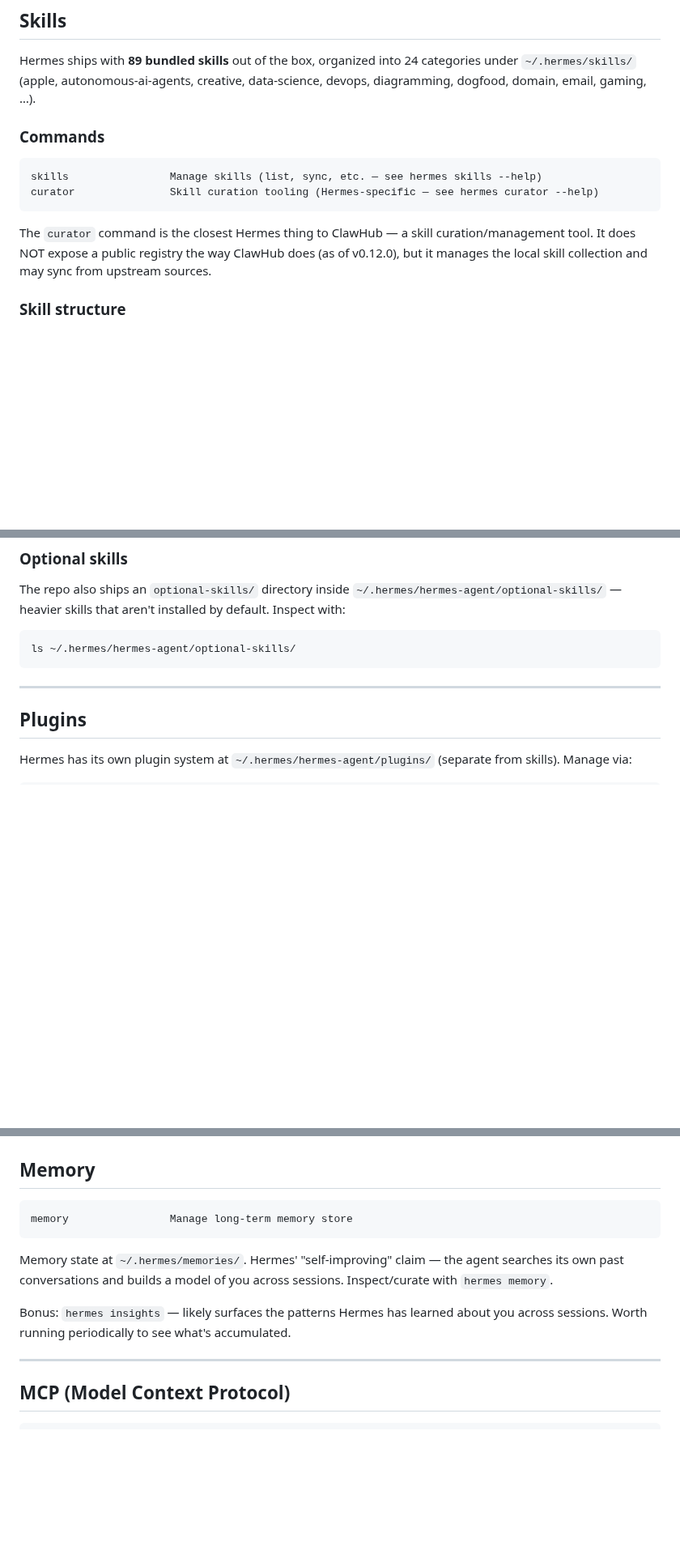
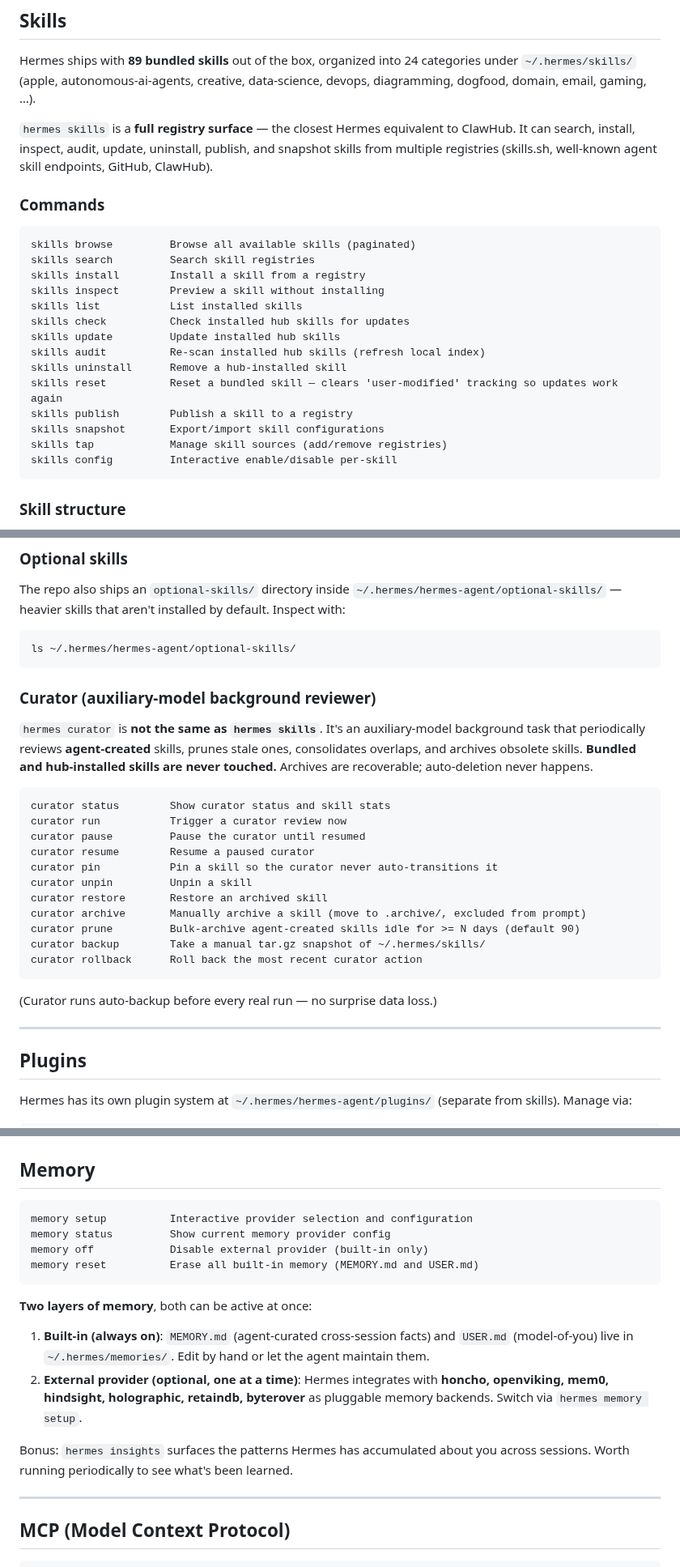
Before and after one commit to Enconvo/skills, a Markdown page: curated/hermes-configure/SKILL.md, 3 parts joined by grey strips. Shown at 81% size. Drawn GitHub-style; blank space fills up the shorter version.

Commit message:
hermes-configure: align version with Hermes (v0.12.0) + 4 corrections
Material corrections after exercising hermes skills, curator, memory, config:

1. hermes skills IS the ClawHub equivalent (was wrongly described as "no
   clawhub equivalent"). Documented full registry surface: browse/search/
   install/inspect/audit/update/uninstall/publish/snapshot/tap/config —
   pulls from skills.sh, GitHub, ClawHub, well-known endpoints.

2. hermes curator clarified: auxiliary-model background reviewer that prunes
   AGENT-CREATED skills only. Bundled + hub-installed skills never touched.
   Auto-backup before every real run; archives recoverable; no auto-delete.

3. hermes memory: documented 7 external provider plugins (honcho, openviking,
   mem0, hindsight, holographic, retaindb, byterover) alongside built-in
   MEMORY.md/USER.md.

4. hermes config: full surface (show/edit/set/path/env-path/check/migrate)
   instead of just get/set/edit. config migrate is the canonical
   "refresh schema" command after upgrades.

Plus: new "Refresh — what to use for what" matrix mapping common refresh
asks to the right command. No single hermes refresh; refresh is contextual.

Version aligned to Hermes' own version (v0.12.0) per user convention.

Co-Authored-By: Claude Opus 4.7 (1M context) <noreply@anthropic.com>

````diff
--- a/curated/hermes-configure/SKILL.md
+++ b/curated/hermes-configure/SKILL.md
@@ -302,13 +302,26 @@ grep '^  default:' ~/.hermes/config.yaml
 
 Hermes ships with **89 bundled skills** out of the box, organized into 24 categories under `~/.hermes/skills/` (apple, autonomous-ai-agents, creative, data-science, devops, diagramming, dogfood, domain, email, gaming, …).
 
+`hermes skills` is a **full registry surface** — the closest Hermes equivalent to ClawHub. It can search, install, inspect, audit, update, uninstall, publish, and snapshot skills from multiple registries (skills.sh, well-known agent skill endpoints, GitHub, ClawHub).
+
 ### Commands
+
 ```
-skills                Manage skills (list, sync, etc. — see hermes skills --help)
-curator               Skill curation tooling (Hermes-specific — see hermes curator --help)
+skills browse         Browse all available skills (paginated)
+skills search         Search skill registries
+skills install        Install a skill from a registry
+skills inspect        Preview a skill without installing
+skills list           List installed skills
+skills check          Check installed hub skills for updates
+skills update         Update installed hub skills
+skills audit          Re-scan installed hub skills (refresh local index)
+skills uninstall      Remove a hub-installed skill
+skills reset          Reset a bundled skill — clears 'user-modified' tracking so updates work again
+skills publish        Publish a skill to a registry
+skills snapshot       Export/import skill configurations
+skills tap            Manage skill sources (add/remove registries)
+skills config         Interactive enable/disable per-skill
 ```
-
-The `curator` command is the closest Hermes thing to ClawHub — a skill curation/management tool. It does NOT expose a public registry the way ClawHub does (as of v0.12.0), but it manages the local skill collection and may sync from upstream sources.
 
 ### Skill structure
 A Hermes skill is a folder under `~/.hermes/skills/<category>/<skill-name>/` with a `SKILL.md` (same convention as Claude / OpenClaw). After adding/changing a skill:
@@ -321,6 +334,26 @@ The repo also ships an `optional-skills/` directory inside `~/.hermes/hermes-age
 ```bash
 ls ~/.hermes/hermes-agent/optional-skills/
 ```
+
+### Curator (auxiliary-model background reviewer)
+
+`hermes curator` is **not the same as `hermes skills`**. It's an auxiliary-model background task that periodically reviews **agent-created** skills, prunes stale ones, consolidates overlaps, and archives obsolete skills. **Bundled and hub-installed skills are never touched.** Archives are recoverable; auto-deletion never happens.
+
+```
+curator status        Show curator status and skill stats
+curator run           Trigger a curator review now
+curator pause         Pause the curator until resumed
+curator resume        Resume a paused curator
+curator pin           Pin a skill so the curator never auto-transitions it
+curator unpin         Unpin a skill
+curator restore       Restore an archived skill
+curator archive       Manually archive a skill (move to .archive/, excluded from prompt)
+curator prune         Bulk-archive agent-created skills idle for >= N days (default 90)
+curator backup        Take a manual tar.gz snapshot of ~/.hermes/skills/
+curator rollback      Roll back the most recent curator action
+```
+
+(Curator runs auto-backup before every real run — no surprise data loss.)
 
 ---
 
@@ -385,11 +418,18 @@ Hermes hooks live at `~/.hermes/hooks/`. Auto-approve unseen shell hooks via `--
 ## Memory
 
 ```
-memory                Manage long-term memory store
+memory setup          Interactive provider selection and configuration
+memory status         Show current memory provider config
+memory off            Disable external provider (built-in only)
+memory reset          Erase all built-in memory (MEMORY.md and USER.md)
 ```
-Memory state at `~/.hermes/memories/`. Hermes' "self-improving" claim — the agent searches its own past conversations and builds a model of you across sessions. Inspect/curate with `hermes memory`.
 
-Bonus: `hermes insights` — likely surfaces the patterns Hermes has learned about you across sessions. Worth running periodically to see what's accumulated.
+**Two layers of memory**, both can be active at once:
+
+1. **Built-in (always on)**: `MEMORY.md` (agent-curated cross-session facts) and `USER.md` (model-of-you) live in `~/.hermes/memories/`. Edit by hand or let the agent maintain them.
+2. **External provider (optional, one at a time)**: Hermes integrates with **honcho, openviking, mem0, hindsight, holographic, retaindb, byterover** as pluggable memory backends. Switch via `hermes memory setup`.
+
+Bonus: `hermes insights` surfaces the patterns Hermes has accumulated about you across sessions. Worth running periodically to see what's been learned.
 
 ---
 
````
Also changed, not shown: other parts of curated/hermes-configure/SKILL.md (+30 -5 lines).
